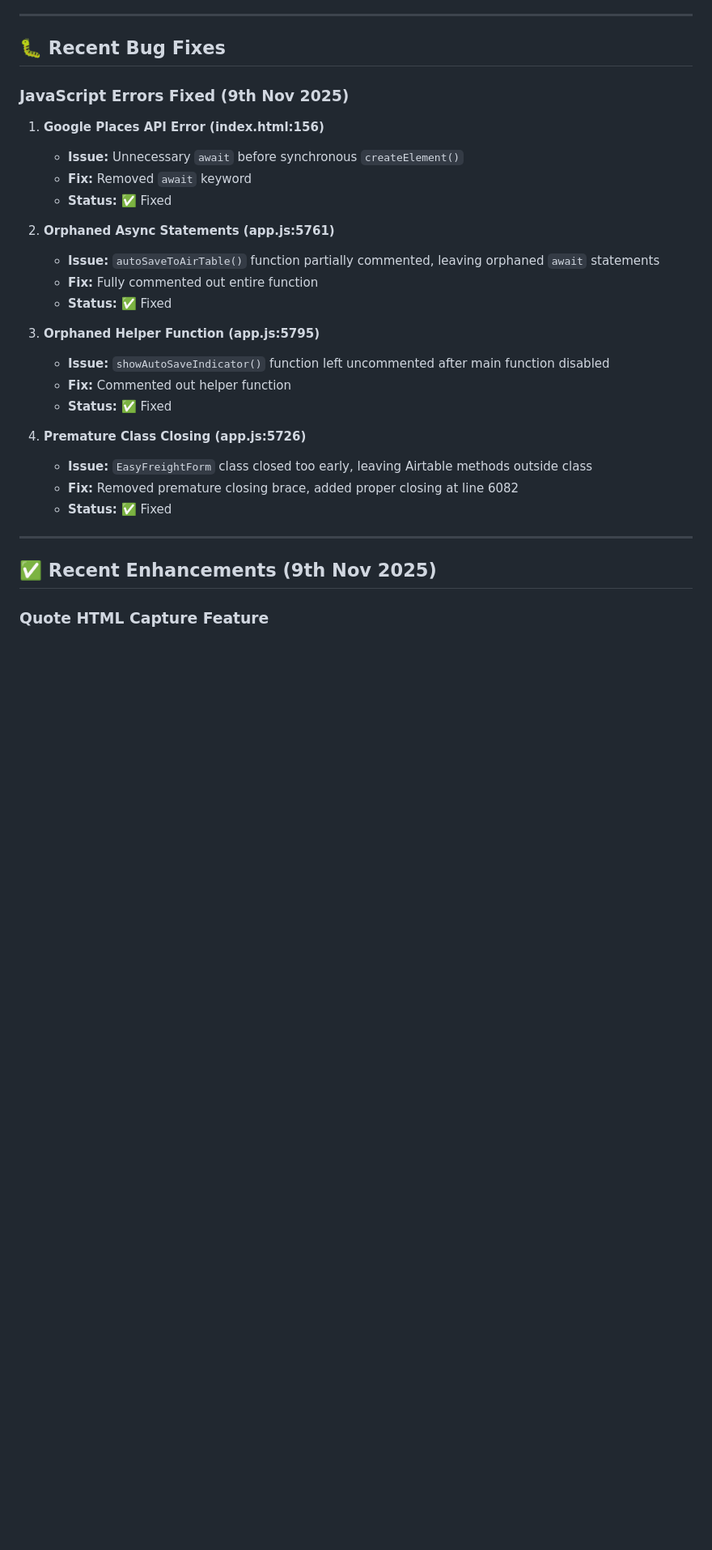
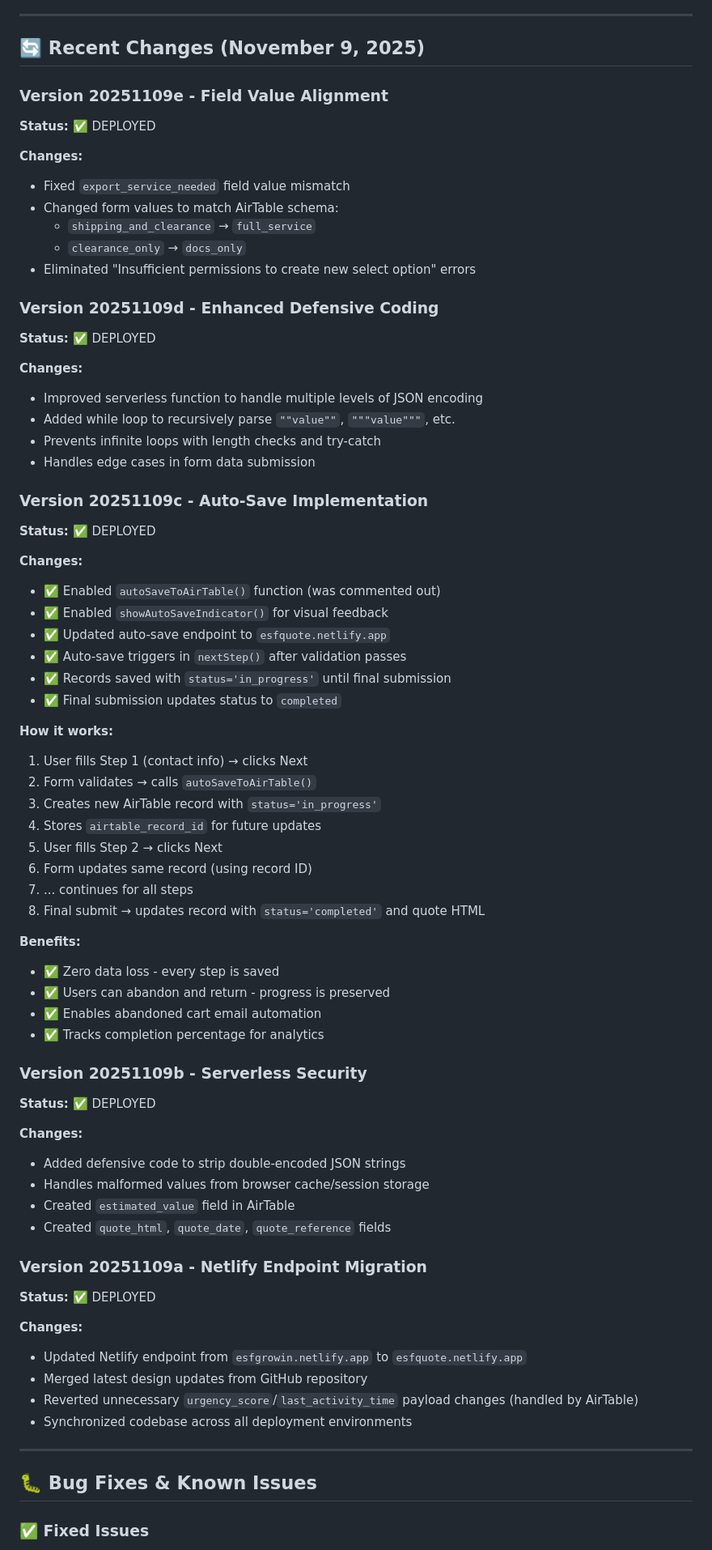
Before and after one commit to shadoff88/esf_quote, a Markdown page: README.md, the part around one of its changes. Shown at 81% size. Rendered like a GitHub page; blank space fills up the shorter version.

```diff
--- a/README.md
+++ b/README.md
@@ -272,33 +305,75 @@ netlify dev
 
 ---
 
-## 🐛 Recent Bug Fixes
+## 🔄 Recent Changes (November 9, 2025)
 
-### JavaScript Errors Fixed (9th Nov 2025)
+### Version 20251109e - Field Value Alignment
+**Status:** ✅ DEPLOYED
 
-1. **Google Places API Error (index.html:156)**
-   - **Issue:** Unnecessary `await` before synchronous `createElement()`
-   - **Fix:** Removed `await` keyword
-   - **Status:** ✅ Fixed
+**Changes:**
+- Fixed `export_service_needed` field value mismatch
+- Changed form values to match AirTable schema:
+  - `shipping_and_clearance` → `full_service`
+  - `clearance_only` → `docs_only`
+- Eliminated "Insufficient permissions to create new select option" errors
 
-2. **Orphaned Async Statements (app.js:5761)**
-   - **Issue:** `autoSaveToAirTable()` function partially commented, leaving orphaned `await` statements
-   - **Fix:** Fully commented out entire function
-   - **Status:** ✅ Fixed
+### Version 20251109d - Enhanced Defensive Coding
+**Status:** ✅ DEPLOYED
 
-3. **Orphaned Helper Function (app.js:5795)**
-   - **Issue:** `showAutoSaveIndicator()` function left uncommented after main function disabled
-   - **Fix:** Commented out helper function
-   - **Status:** ✅ Fixed
+**Changes:**
+- Improved serverless function to handle multiple levels of JSON encoding
+- Added while loop to recursively parse `""value""`, `"""value"""`, etc.
+- Prevents infinite loops with length checks and try-catch
+- Handles edge cases in form data submission
 
-4. **Premature Class Closing (app.js:5726)**
-   - **Issue:** `EasyFreightForm` class closed too early, leaving Airtable methods outside class
-   - **Fix:** Removed premature closing brace, added proper closing at line 6082
-   - **Status:** ✅ Fixed
+### Version 20251109c - Auto-Save Implementation
+**Status:** ✅ DEPLOYED
+
+**Changes:**
+- ✅ Enabled `autoSaveToAirTable()` function (was commented out)
+- ✅ Enabled `showAutoSaveIndicator()` for visual feedback
+- ✅ Updated auto-save endpoint to `esfquote.netlify.app`
+- ✅ Auto-save triggers in `nextStep()` after validation passes
+- ✅ Records saved with `status='in_progress'` until final submission
+- ✅ Final submission updates status to `completed`
+
+**How it works:**
+1. User fills Step 1 (contact info) → clicks Next
+2. Form validates → calls `autoSaveToAirTable()`
+3. Creates new AirTable record with `status='in_progress'`
+4. Stores `airtable_record_id` for future updates
+5. User fills Step 2 → clicks Next
+6. Form updates same record (using record ID)
+7. ... continues for all steps
+8. Final submit → updates record with `status='completed'` and quote HTML
+
+**Benefits:**
+- ✅ Zero data loss - every step is saved
+- ✅ Users can abandon and return - progress is preserved
+- ✅ Enables abandoned cart email automation
+- ✅ Tracks completion percentage for analytics
+
+### Version 20251109b - Serverless Security
+**Status:** ✅ DEPLOYED
+
+**Changes:**
+- Added defensive code to strip double-encoded JSON strings
+- Handles malformed values from browser cache/session storage
+- Created `estimated_value` field in AirTable
+- Created `quote_html`, `quote_date`, `quote_reference` fields
+
+### Version 20251109a - Netlify Endpoint Migration
+**Status:** ✅ DEPLOYED
+
+**Changes:**
+- Updated Netlify endpoint from `esfgrowin.netlify.app` to `esfquote.netlify.app`
+- Merged latest design updates from GitHub repository
+- Reverted unnecessary `urgency_score`/`last_activity_time` payload changes (handled by AirTable)
+- Synchronized codebase across all deployment environments
 
 ---
 
-## ✅ Recent Enhancements (9th Nov 2025)
+## 🐛 Bug Fixes & Known Issues
 
-### Quote HTML Capture Feature
+### ✅ Fixed Issues
 
```
Also changed, not shown: other parts of README.md (+108 -117 lines).
